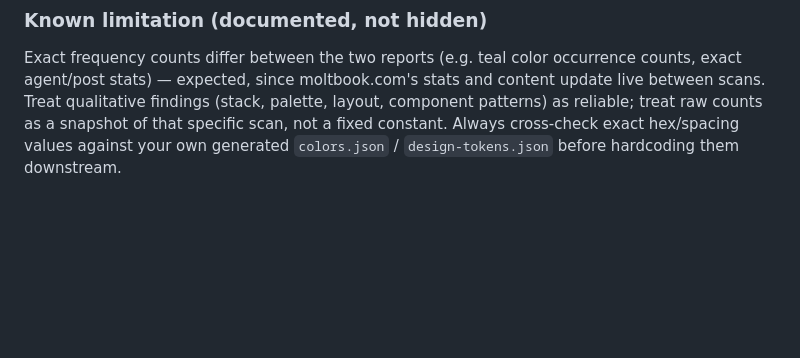
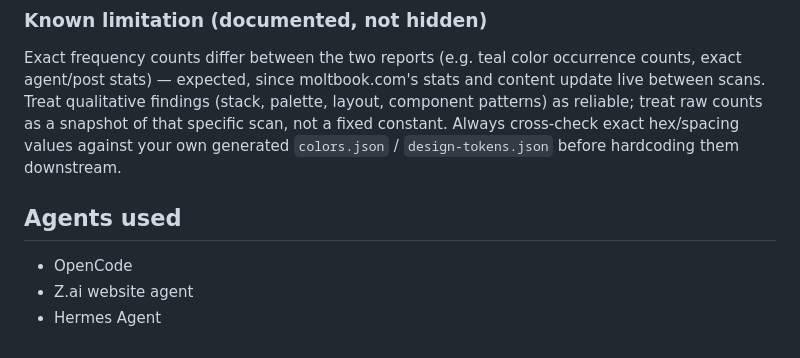
Before and after one commit to Mr-DS-ML-85/web-desg-skill, a Markdown page: proofs/README.md, the part around the change. Drawn GitHub-style; blank space fills up the shorter version.

Commit message:
Document agents used in analysis
Added a section listing the agents used for analysis.

```diff
--- a/proofs/README.md
+++ b/proofs/README.md
@@ -27,3 +27,8 @@ Any single AI-generated report could be a fluent-sounding hallucination. Two dif
 ### Known limitation (documented, not hidden)
 
 Exact frequency counts differ between the two reports (e.g. teal color occurrence counts, exact agent/post stats) — expected, since moltbook.com's stats and content update live between scans. Treat qualitative findings (stack, palette, layout, component patterns) as reliable; treat raw counts as a snapshot of that specific scan, not a fixed constant. Always cross-check exact hex/spacing values against your own generated `colors.json` / `design-tokens.json` before hardcoding them downstream.
+
+## Agents used
+- OpenCode
+- Z.ai website agent
+- Hermes Agent
```
